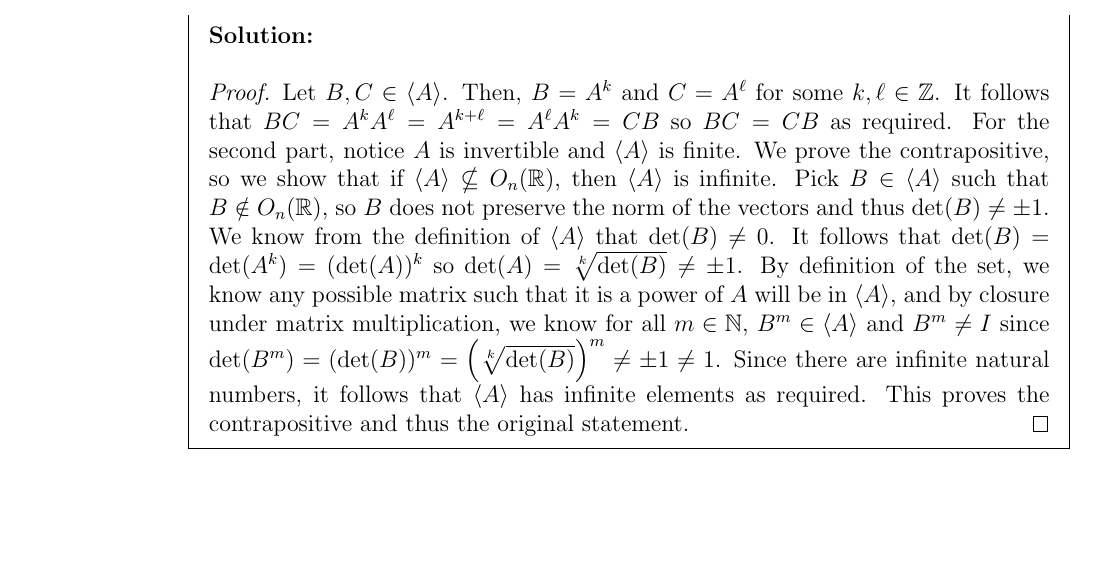
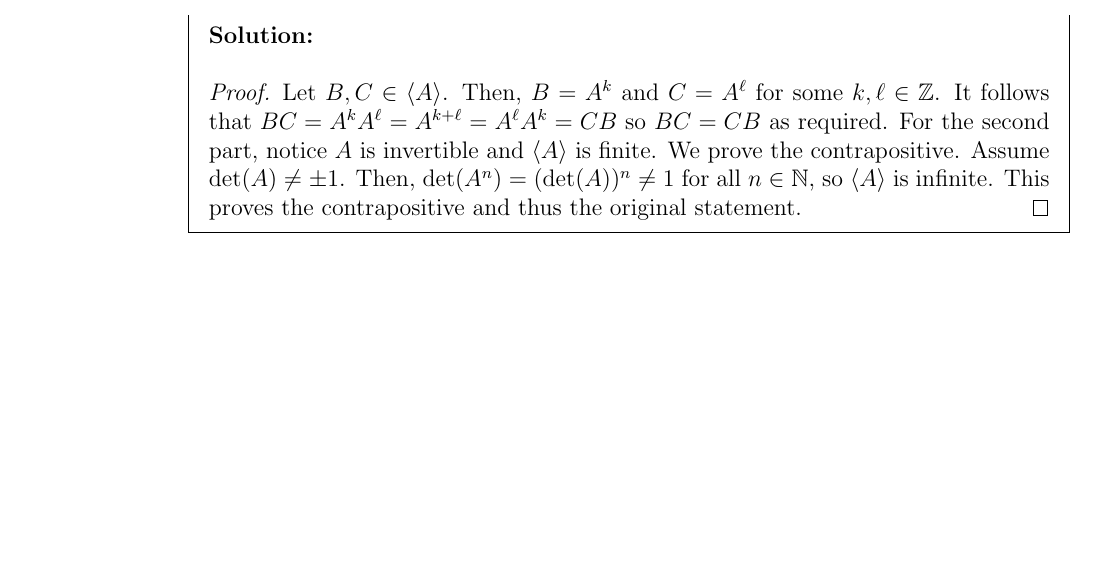
Before and after one commit to TheSplooey/Math-221-223-Practice, a LaTeX document (Math223/Math_223_Practice_Test_1_Answers.tex): part of page 13 of 18, cut so that both start at the same text. Compiled offline with pdfLaTeX.

Commit message:
Update Math_223_Practice_Test_1_Answers.tex

```diff
--- a/Math223/Math_223_Practice_Test_1_Answers.tex
+++ b/Math223/Math_223_Practice_Test_1_Answers.tex
@@ -344,7 +344,7 @@ The null space of a matrix $A$ is the set of vectors $v$ such that $Av = 0$, $v$
     \begin{mdframed}
         \textbf{Solution:}
         \begin{proof}
-            Let $B,C \in \langle A \rangle$. Then, $B = A^k$ and $C = A^\ell$ for some $k,\ell \in \mathbb{Z}$. It follows that $BC = A^k A^\ell = A^{k+\ell} = A^\ell A^k = CB$ so $BC = CB$ as required. For the second part, notice $A$ is invertible and $\langle A \rangle$ is finite. We prove the contrapositive, so we show that if $\langle A \rangle \nsubseteq O_n(\mathbb{R})$, then $\langle A \rangle$ is infinite. Pick $B \in \langle A \rangle$ such that $B \notin O_n(\mathbb{R})$, so $B$ does not preserve the norm of the vectors and thus $\mathrm{det}(B) \neq \pm 1$. We know from the definition of $\langle A \rangle$ that $\mathrm{det}(B) \neq 0$. It follows that $\mathrm{det}(B) = \mathrm{det}(A^k) = (\mathrm{det}(A))^k$ so $\mathrm{det}(A) = \sqrt[k]{\mathrm{det}(B)} \neq \pm 1$. By definition of the set, we know any possible matrix such that it is a power of $A$ will be in $\langle A \rangle$, and by closure under matrix multiplication, we know for all $m \in \mathbb{N}$, $B^m \in \langle A \rangle$ and $B^m \neq I$ since $\mathrm{det}(B^m) = (\mathrm{det}(B))^m = \left (\sqrt[k]{\mathrm{det}(B)} \right )^m \neq \pm 1 \neq 1$. Since there are infinite natural numbers, it follows that $\langle A \rangle$ has infinite elements as required. This proves the contrapositive and thus the original statement.
+            Let $B,C \in \langle A \rangle$. Then, $B = A^k$ and $C = A^\ell$ for some $k,\ell \in \mathbb{Z}$. It follows that $BC = A^k A^\ell = A^{k+\ell} = A^\ell A^k = CB$ so $BC = CB$ as required. For the second part, notice $A$ is invertible and $\langle A \rangle$ is finite. We prove the contrapositive. Assume $\mathrm{det}(A) \neq \pm 1$. Then, $\mathrm{det}(A^n) = (\mathrm{det}(A))^n \neq 1 $ for all $n \in \mathbb{N}$, so $\langle A\rangle$ is infinite. This proves the contrapositive and thus the original statement.
         \end{proof}
     \end{mdframed}
 \end{enumerate}
```
Also changed, not shown: Math223/Math_223_Practice_Test_1_Answers.tex (2 more changed lines).
